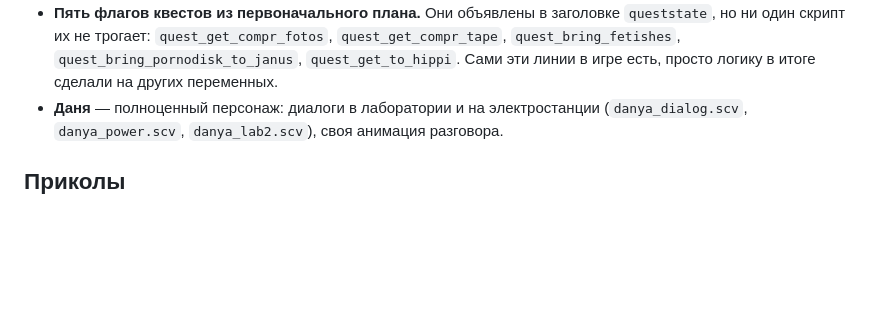
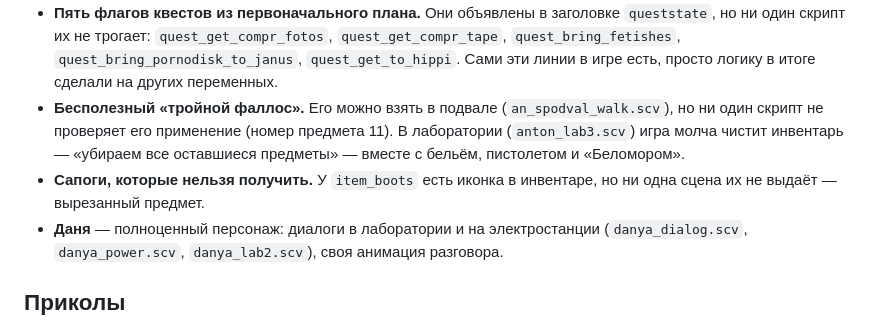
Before and after one commit to Pentusha/titbit-modern, a Markdown page: docs/TRIVIA.md, the part around the change. Drawn GitHub-style; blank space fills up the shorter version.

Commit message:
TRIVIA: useless item and the unobtainable boots
Co-Authored-By: Claude Opus 5.5 <noreply@anthropic.com>

```diff
--- a/docs/TRIVIA.md
+++ b/docs/TRIVIA.md
@@ -26,6 +26,12 @@
   один скрипт их не трогает: `quest_get_compr_fotos`, `quest_get_compr_tape`,
   `quest_bring_fetishes`, `quest_bring_pornodisk_to_janus`, `quest_get_to_hippi`. Сами эти линии в
   игре есть, просто логику в итоге сделали на других переменных.
+- **Бесполезный «тройной фаллос».** Его можно взять в подвале (`an_spodval_walk.scv`), но ни один
+  скрипт не проверяет его применение (номер предмета 11). В лаборатории (`anton_lab3.scv`) игра
+  молча чистит инвентарь — «убираем все оставшиеся предметы» — вместе с бельём, пистолетом и
+  «Беломором».
+- **Сапоги, которые нельзя получить.** У `item_boots` есть иконка в инвентаре, но ни одна сцена
+  их не выдаёт — вырезанный предмет.
 - **Даня** — полноценный персонаж: диалоги в лаборатории и на электростанции (`danya_dialog.scv`,
   `danya_power.scv`, `danya_lab2.scv`), своя анимация разговора.
 
```
